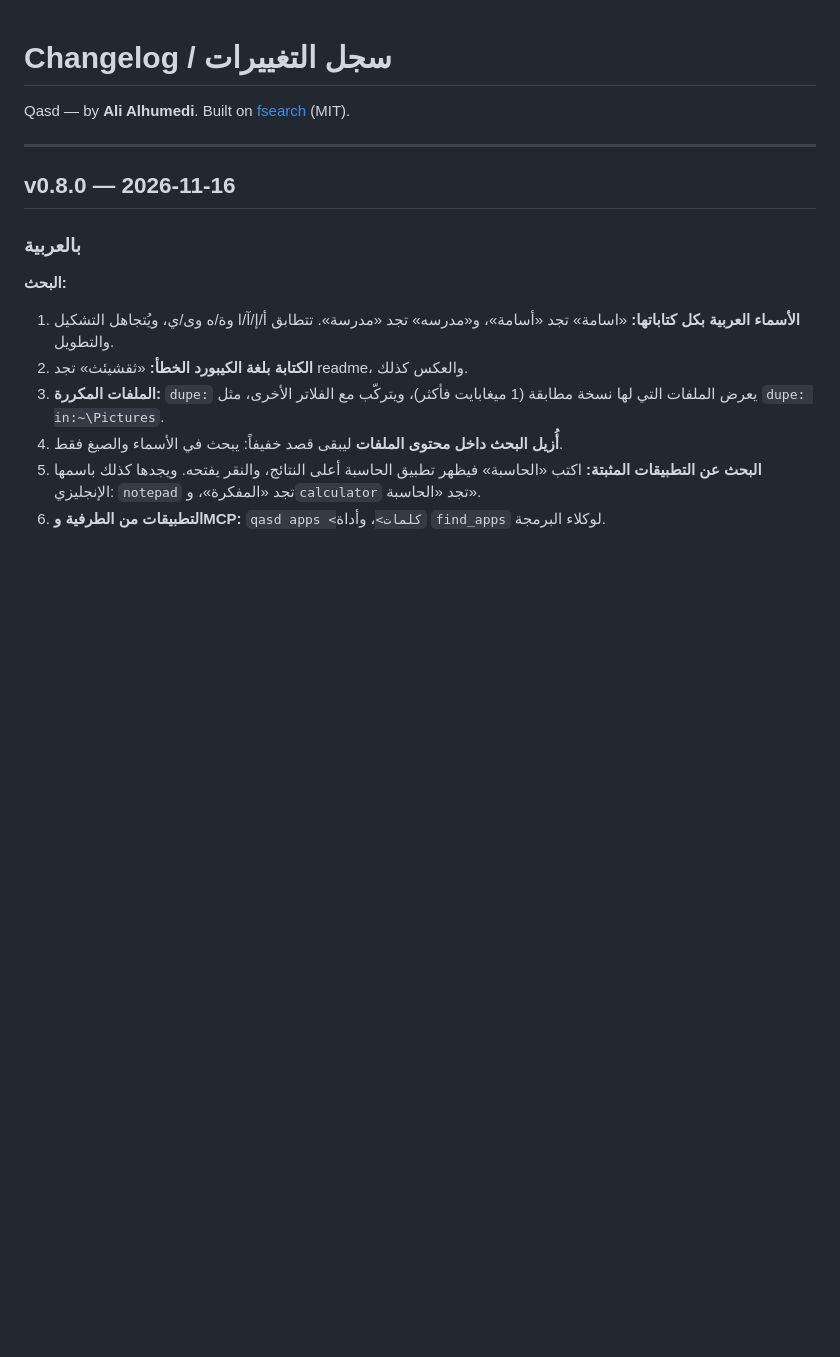
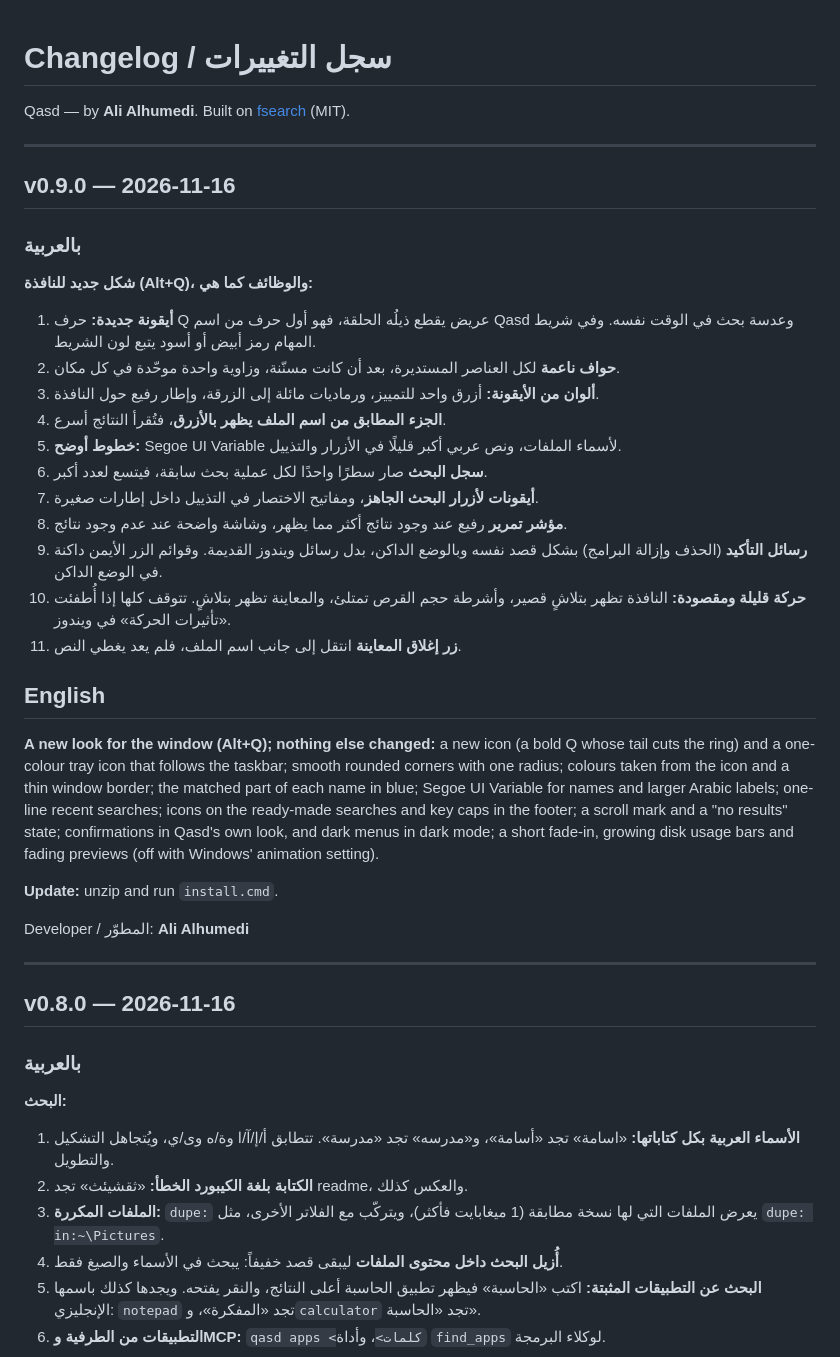
Before and after one commit to alimwork85-web/qasd, a Markdown page: CHANGELOG.md, the part around the change. Drawn GitHub-style; blank space fills up the shorter version.

```diff
--- a/CHANGELOG.md
+++ b/CHANGELOG.md
@@ -1,6 +1,34 @@
 # Changelog / سجل التغييرات
 
 Qasd — by **Ali Alhumedi**. Built on [fsearch](https://github.com/noahdunnagan/fsearch) (MIT).
+
+---
+
+## v0.9.0 — 2026-11-16
+
+### بالعربية
+
+**شكل جديد للنافذة (Alt+Q)، والوظائف كما هي:**
+
+1. **أيقونة جديدة:** حرف Q عريض يقطع ذيلُه الحلقة، فهو أول حرف من اسم Qasd وعدسة بحث في الوقت نفسه. وفي شريط المهام رمز أبيض أو أسود يتبع لون الشريط.
+2. **حواف ناعمة** لكل العناصر المستديرة، بعد أن كانت مسنّنة، وزاوية واحدة موحّدة في كل مكان.
+3. **ألوان من الأيقونة:** أزرق واحد للتمييز، ورماديات مائلة إلى الزرقة، وإطار رفيع حول النافذة.
+4. **الجزء المطابق من اسم الملف يظهر بالأزرق**، فتُقرأ النتائج أسرع.
+5. **خطوط أوضح:** Segoe UI Variable لأسماء الملفات، ونص عربي أكبر قليلًا في الأزرار والتذييل.
+6. **سجل البحث** صار سطرًا واحدًا لكل عملية بحث سابقة، فيتسع لعدد أكبر.
+7. **أيقونات لأزرار البحث الجاهز**، ومفاتيح الاختصار في التذييل داخل إطارات صغيرة.
+8. **مؤشر تمرير** رفيع عند وجود نتائج أكثر مما يظهر، وشاشة واضحة عند عدم وجود نتائج.
+9. **رسائل التأكيد** (الحذف وإزالة البرامج) بشكل قصد نفسه وبالوضع الداكن، بدل رسائل ويندوز القديمة. وقوائم الزر الأيمن داكنة في الوضع الداكن.
+10. **حركة قليلة ومقصودة:** النافذة تظهر بتلاشٍ قصير، وأشرطة حجم القرص تمتلئ، والمعاينة تظهر بتلاشٍ. تتوقف كلها إذا أُطفئت «تأثيرات الحركة» في ويندوز.
+11. **زر إغلاق المعاينة** انتقل إلى جانب اسم الملف، فلم يعد يغطي النص.
+
+## English
+
+**A new look for the window (Alt+Q); nothing else changed:** a new icon (a bold Q whose tail cuts the ring) and a one-colour tray icon that follows the taskbar; smooth rounded corners with one radius; colours taken from the icon and a thin window border; the matched part of each name in blue; Segoe UI Variable for names and larger Arabic labels; one-line recent searches; icons on the ready-made searches and key caps in the footer; a scroll mark and a "no results" state; confirmations in Qasd's own look, and dark menus in dark mode; a short fade-in, growing disk usage bars and fading previews (off with Windows' animation setting).
+
+**Update:** unzip and run `install.cmd`.
+
+Developer / المطوّر: **Ali Alhumedi**
 
 ---
 
```
Also changed, not shown: README.md (+9 -2 lines), assets/social-preview.png, assets/window-dark.png (added), assets/window-light.png (added), 4 other files.
